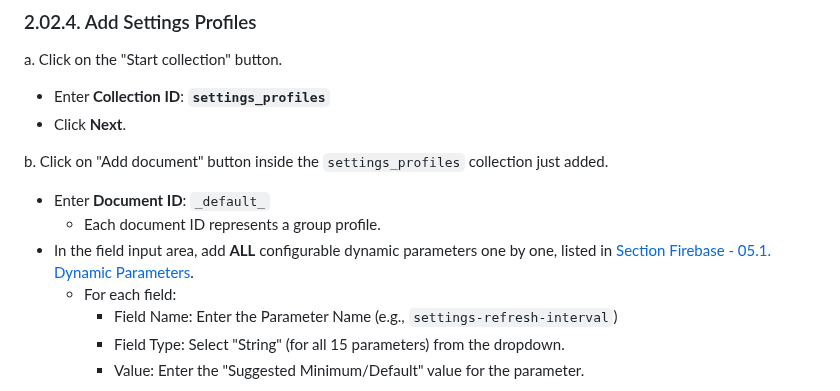
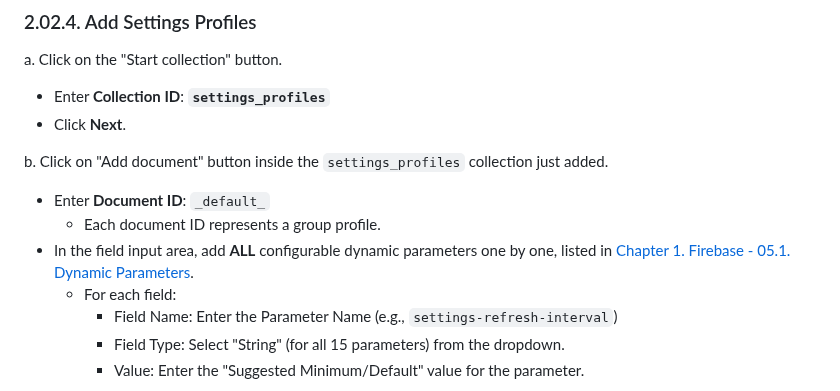
Before and after one commit to iansulin/Stanford_Screenomics, a Markdown page: Ch2_App-Compilation/02_Firebase-Setup.md, the part around the change. Rendered like a GitHub page.

```diff
--- a/Ch2_App-Compilation/02_Firebase-Setup.md
+++ b/Ch2_App-Compilation/02_Firebase-Setup.md
@@ -99,7 +99,7 @@ a. Click on the "Start collection" button.
 b. Click on "Add document" button inside the `settings_profiles` collection just added.
    - Enter **Document ID**: `_default_`
       - Each document ID represents a group profile.
-   - In the field input area, add **ALL** configurable dynamic parameters one by one, listed in [Section Firebase - 05.1. Dynamic Parameters](../Ch1_Firebase/05_Settings.md).
+   - In the field input area, add **ALL** configurable dynamic parameters one by one, listed in [Chapter 1. Firebase - 05.1. Dynamic Parameters](../Ch1_Firebase/05_Settings.md).
       - For each field:
          - Field Name: Enter the Parameter Name (e.g., `settings-refresh-interval`)
          - Field Type: Select "String" (for all 15 parameters) from the dropdown.
```
